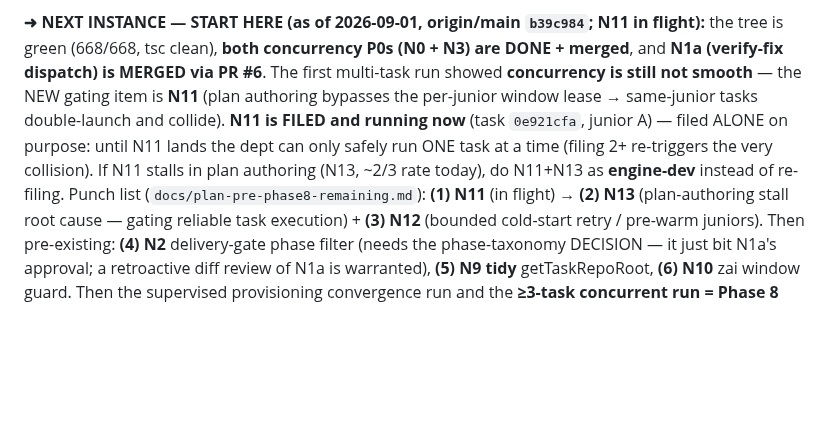
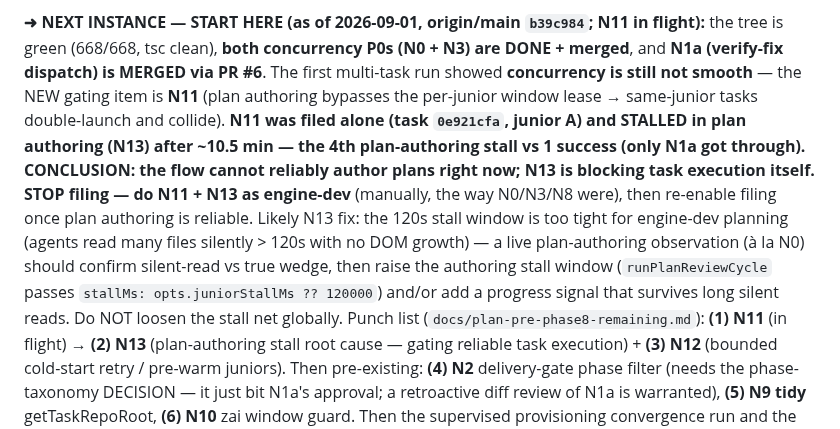
Before and after one commit to departmentofcoding-wq/department-of-codeV2, a Markdown page: docs/DEPARTMENT_STATUS.md, the part around the change. GitHub-like rendering; blank space fills up the shorter version.

Commit message:
docs(ledger): N11 stalled in plan authoring — flow blocked on N13, pivot to engine-dev
N11 (0e921cfa) filed alone, stalled after ~10.5min on the same N13 plan-authoring
stall. 4 plan-authoring stalls vs 1 success (N1a) this session. Conclusion: the flow
can't reliably author plans; stop filing, do N11+N13 as engine-dev. Likely N13 = 120s
stall window too tight for silent engine-dev planning reads; confirm via live obs.

Co-Authored-By: Claude Opus 4.8 <noreply@anthropic.com>

```diff
--- a/docs/DEPARTMENT_STATUS.md
+++ b/docs/DEPARTMENT_STATUS.md
@@ -113,10 +113,16 @@ same-junior tasks succeeded (hold the second until the first frees the junior).
 tree is green (668/668, tsc clean), **both concurrency P0s (N0 + N3) are DONE + merged**, and
 **N1a (verify-fix dispatch) is MERGED via PR #6**. The first multi-task run showed **concurrency
 is still not smooth** — the NEW gating item is **N11** (plan authoring bypasses the per-junior
-window lease → same-junior tasks double-launch and collide). **N11 is FILED and running now**
-(task `0e921cfa`, junior A) — filed ALONE on purpose: until N11 lands the dept can only safely run
-ONE task at a time (filing 2+ re-triggers the very collision). If N11 stalls in plan authoring
-(N13, ~2/3 rate today), do N11+N13 as **engine-dev** instead of re-filing. Punch list
+window lease → same-junior tasks double-launch and collide). **N11 was filed alone (task `0e921cfa`,
+junior A) and STALLED in plan authoring (N13) after ~10.5 min — the 4th plan-authoring stall vs 1
+success (only N1a got through). CONCLUSION: the flow cannot reliably author plans right now; N13
+is blocking task execution itself. STOP filing — do N11 + N13 as engine-dev** (manually, the way
+N0/N3/N8 were), then re-enable filing once plan authoring is reliable. Likely N13 fix: the 120s
+stall window is too tight for engine-dev planning (agents read many files silently > 120s with no
+DOM growth) — a live plan-authoring observation (à la N0) should confirm silent-read vs true wedge,
+then raise the authoring stall window (`runPlanReviewCycle` passes `stallMs: opts.juniorStallMs ??
+120000`) and/or add a progress signal that survives long silent reads. Do NOT loosen the stall net
+globally. Punch list
 (`docs/plan-pre-phase8-remaining.md`): **(1) N11** (in flight) → **(2) N13** (plan-authoring stall
 root cause — gating reliable task execution) + **(3) N12** (bounded cold-start retry / pre-warm
 juniors). Then pre-existing: **(4) N2** delivery-gate phase filter (needs the phase-taxonomy
```
